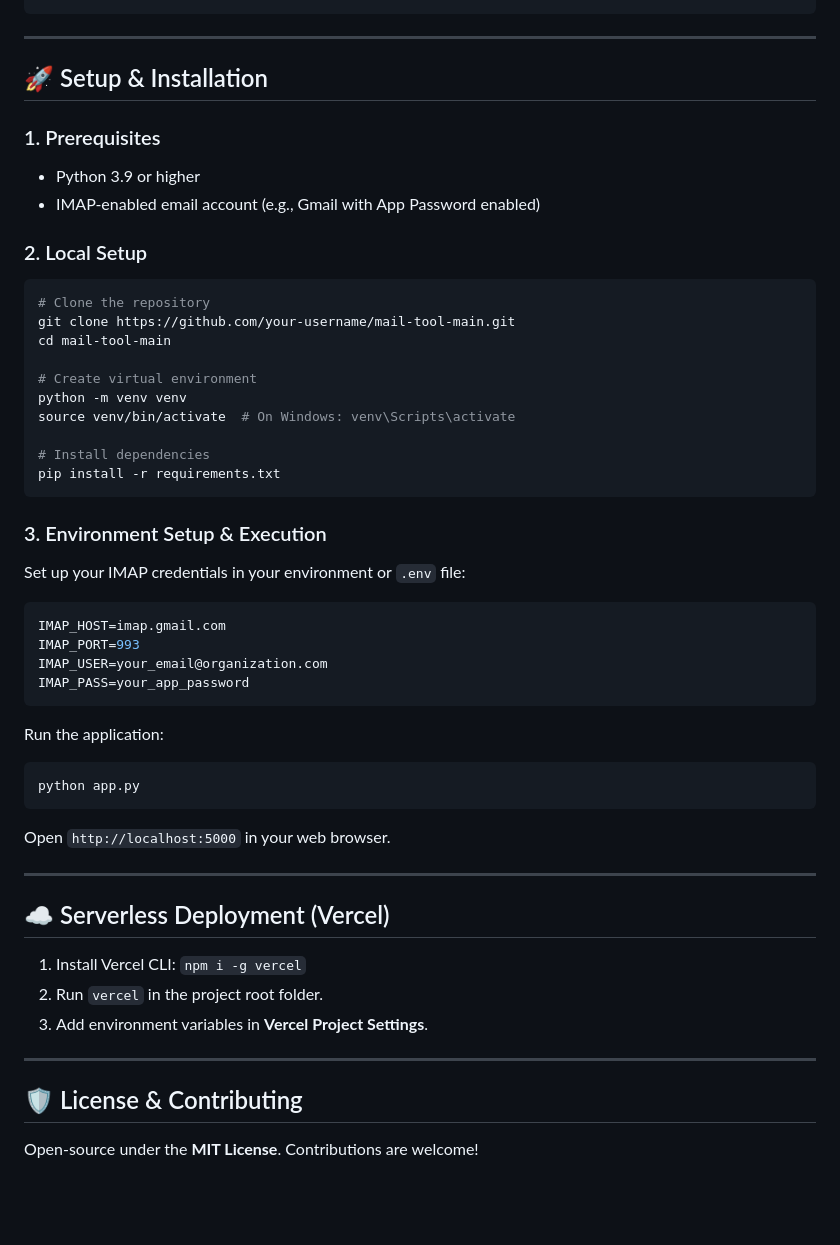
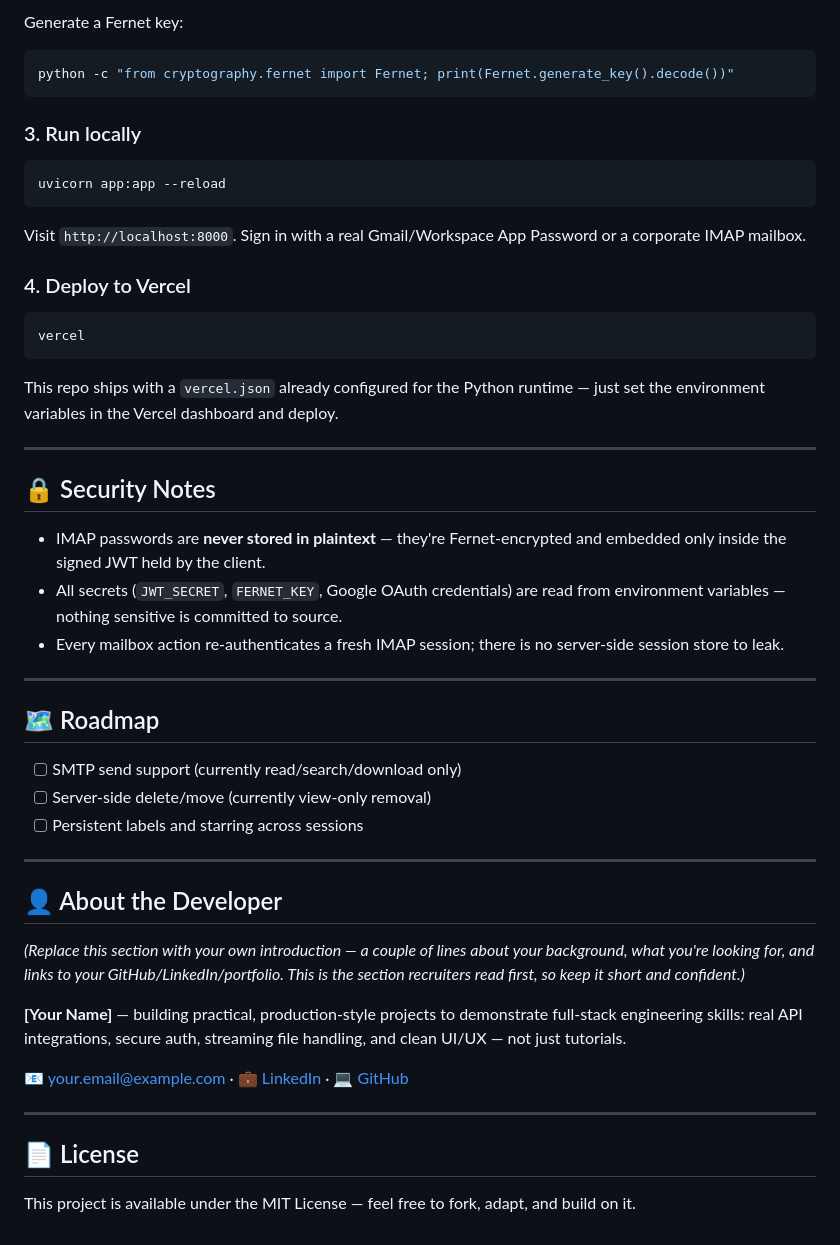
Before and after one commit to 7psychologyfacts-cell/mail-tool, a Markdown page: README.md, the part around one of its changes. Rendered like a GitHub page; blank space fills up the shorter version.

````diff
--- a/README.md
+++ b/README.md
@@ -82,56 +114,50 @@ Built specifically for high-volume enterprise environments, this system connects
 ```
+
+Generate a Fernet key:
+```bash
+python -c "from cryptography.fernet import Fernet; print(Fernet.generate_key().decode())"
+```
+
+### 3. Run locally
+```bash
+uvicorn app:app --reload
+```
+Visit `http://localhost:8000`. Sign in with a real Gmail/Workspace App Password or a corporate IMAP mailbox.
+
+### 4. Deploy to Vercel
+```bash
+vercel
+```
+This repo ships with a `vercel.json` already configured for the Python runtime — just set the environment variables in the Vercel dashboard and deploy.
 
 ---
 
-## 🚀 Setup & Installation
+## 🔒 Security Notes
 
-### 1. Prerequisites
-* Python 3.9 or higher
-* IMAP-enabled email account (e.g., Gmail with App Password enabled)
-
-### 2. Local Setup
-
-```bash
-# Clone the repository
-git clone https://github.com/your-username/mail-tool-main.git
-cd mail-tool-main
-
-# Create virtual environment
-python -m venv venv
-source venv/bin/activate  # On Windows: venv\Scripts\activate
-
-# Install dependencies
-pip install -r requirements.txt
-```
-
-### 3. Environment Setup & Execution
-
-Set up your IMAP credentials in your environment or `.env` file:
-
-```env
-IMAP_HOST=imap.gmail.com
-IMAP_PORT=993
-IMAP_USER=your_email@organization.com
-IMAP_PASS=your_app_password
-```
-
-Run the application:
-
-```bash
-python app.py
-```
-Open `http://localhost:5000` in your web browser.
+- IMAP passwords are **never stored in plaintext** — they're Fernet-encrypted and embedded only inside the signed JWT held by the client.
+- All secrets (`JWT_SECRET`, `FERNET_KEY`, Google OAuth credentials) are read from environment variables — nothing sensitive is committed to source.
+- Every mailbox action re-authenticates a fresh IMAP session; there is no server-side session store to leak.
 
 ---
 
-## ☁️ Serverless Deployment (Vercel)
+## 🗺️ Roadmap
 
-1. Install Vercel CLI: `npm i -g vercel`
-2. Run `vercel` in the project root folder.
-3. Add environment variables in **Vercel Project Settings**.
+- [ ] SMTP send support (currently read/search/download only)
+- [ ] Server-side delete/move (currently view-only removal)
+- [ ] Persistent labels and starring across sessions
 
 ---
 
-## 🛡️ License & Contributing
+## 👤 About the Developer
 
-Open-source under the **MIT License**. Contributions are welcome!
+*(Replace this section with your own introduction — a couple of lines about your background, what you're looking for, and links to your GitHub/LinkedIn/portfolio. This is the section recruiters read first, so keep it short and confident.)*
+
+**[Your Name]** — building practical, production-style projects to demonstrate full-stack engineering skills: real API integrations, secure auth, streaming file handling, and clean UI/UX — not just tutorials.
+
+📧 your.email@example.com · 💼 [LinkedIn](#) · 💻 [GitHub](#)
+
+---
+
+## 📄 License
+
+This project is available under the MIT License — feel free to fork, adapt, and build on it.
````
Also changed, not shown: other parts of README.md (+85 -53 lines).
